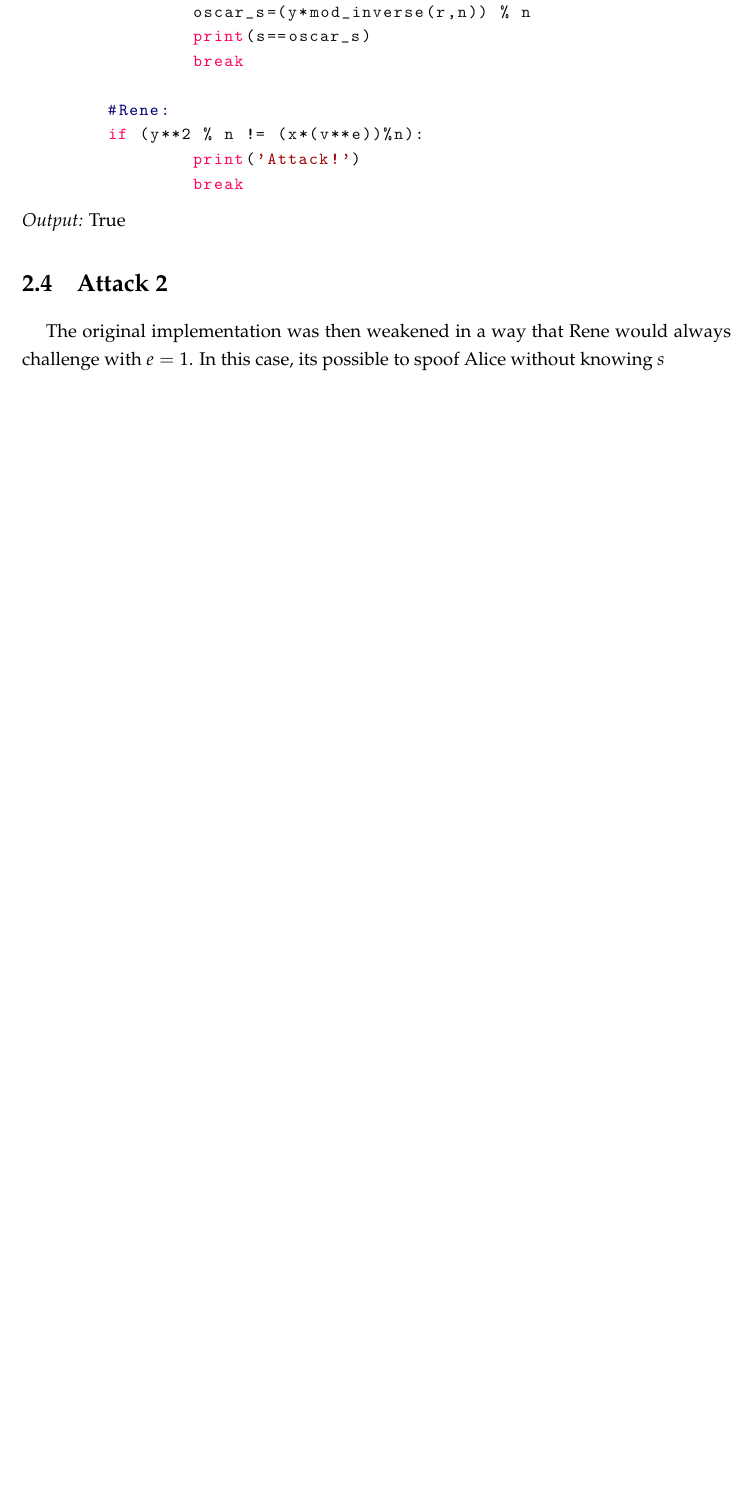
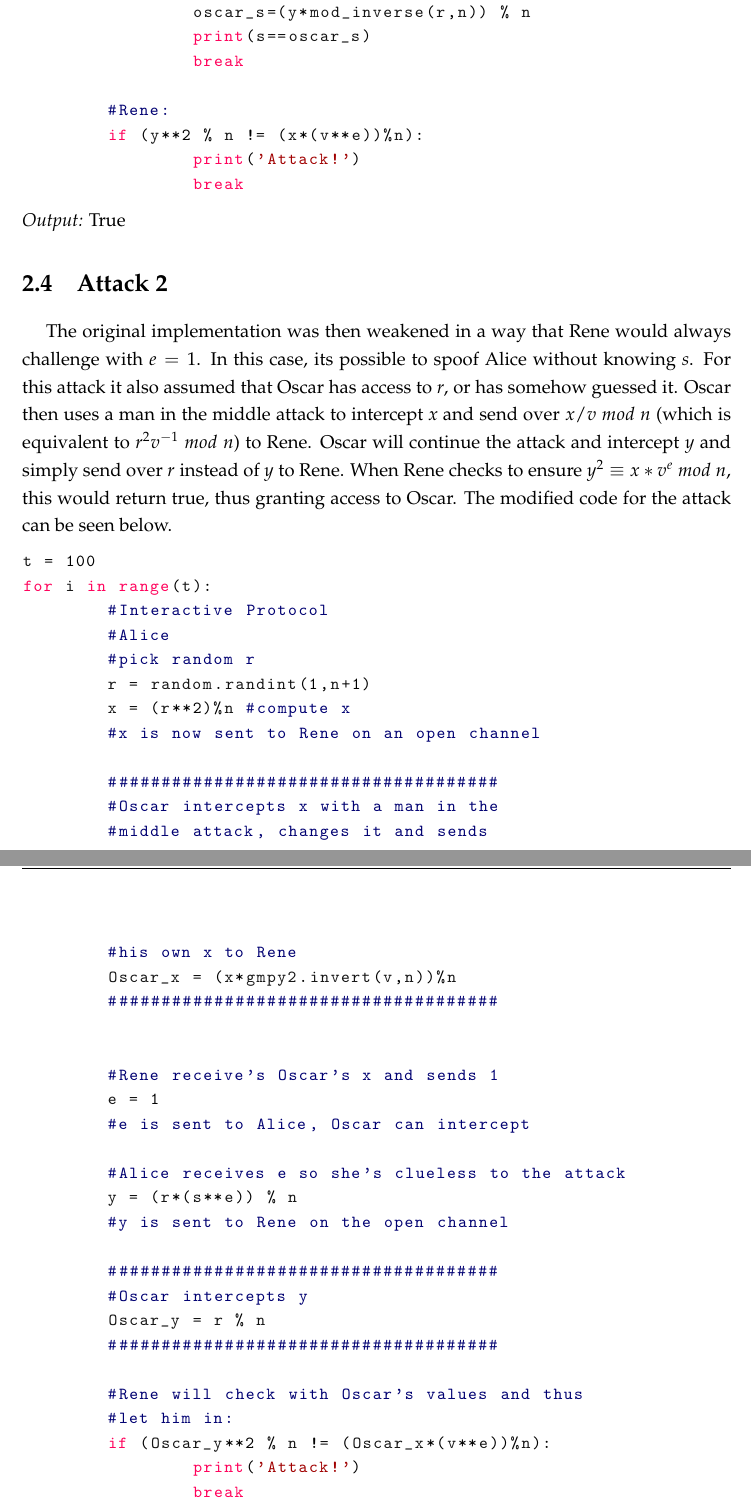
Before and after one commit to mfer0010/Crypto-Assignment, a LaTeX thesis (documentation/documentation_marc/dissertation_main.tex, which reads documentation/documentation_marc/chap2/background_and_lit_overview_main.tex): part of page 13 of 19 before the commit and two parts of pages 13 and 14 of 20 after it, the two joined at a grey line, cut so that both start at the same text, the shorter picture padded with empty space. Compiled offline with pdfLaTeX.

Commit message:
Completed Report

```diff
--- a/documentation/documentation_marc/chap2/background_and_lit_overview_main.tex
+++ b/documentation/documentation_marc/chap2/background_and_lit_overview_main.tex
@@ -118,4 +120,42 @@ for i in range(t):
 \textit{Output:} True
 
 \section{Attack 2}
-\paragraph{ }The original implementation was then weakened in a way that Rene would always challenge with $e=1$. In this case, its possible to spoof Alice without knowing \textit{s}
+\paragraph{ }The original implementation was then weakened in a way that Rene would always challenge with $e=1$. In this case, its possible to spoof Alice without knowing \textit{s}. For this attack it also assumed that Oscar has access to \textit{r}, or has somehow guessed it. Oscar then uses a man in the middle attack to intercept \textit{x} and send over $x/v$ $mod$ $n$ (which is equivalent to $r^2v^{-1}$ $mod$ $n$) to Rene. Oscar will continue the attack and intercept $y$ and simply send over $r$ instead of $y$ to Rene. When Rene checks to ensure $y^2 \equiv x*v^e$ $mod$ $n$, this would return true, thus granting access to Oscar. The modified code for the attack can be seen below.
+
+\begin{lstlisting}[language=Python]
+t = 100
+for i in range(t):
+	#Interactive Protocol
+	#Alice
+	#pick random r
+	r = random.randint(1,n+1)
+	x = (r**2)%n #compute x
+	#x is now sent to Rene on an open channel
+
+	#####################################
+	#Oscar intercepts x with a man in the
+	#middle attack, changes it and sends
+	#his own x to Rene
+	Oscar_x = (x*gmpy2.invert(v,n))%n
+	#####################################
+
+
+	#Rene receive's Oscar's x and sends 1
+	e = 1
+	#e is sent to Alice, Oscar can intercept
+
+	#Alice receives e so she's clueless to the attack
+	y = (r*(s**e)) % n
+	#y is sent to Rene on the open channel
+
+	#####################################
+	#Oscar intercepts y
+	Oscar_y = r % n
+	#####################################
+
+	#Rene will check with Oscar's values and thus
+	#let him in:
+	if (Oscar_y**2 % n != (Oscar_x*(v**e))%n):
+		print('Attack!')
+		break
+\end{lstlisting}
```
Also changed, not shown: documentation/documentation_marc/dissertation_main.pdf, tasks/README.md (renamed from tasks/README.txt), documentation/documentation_marc/chap2/background_and_lit_overview_main.tex (6 more changed lines), 5 other files.
